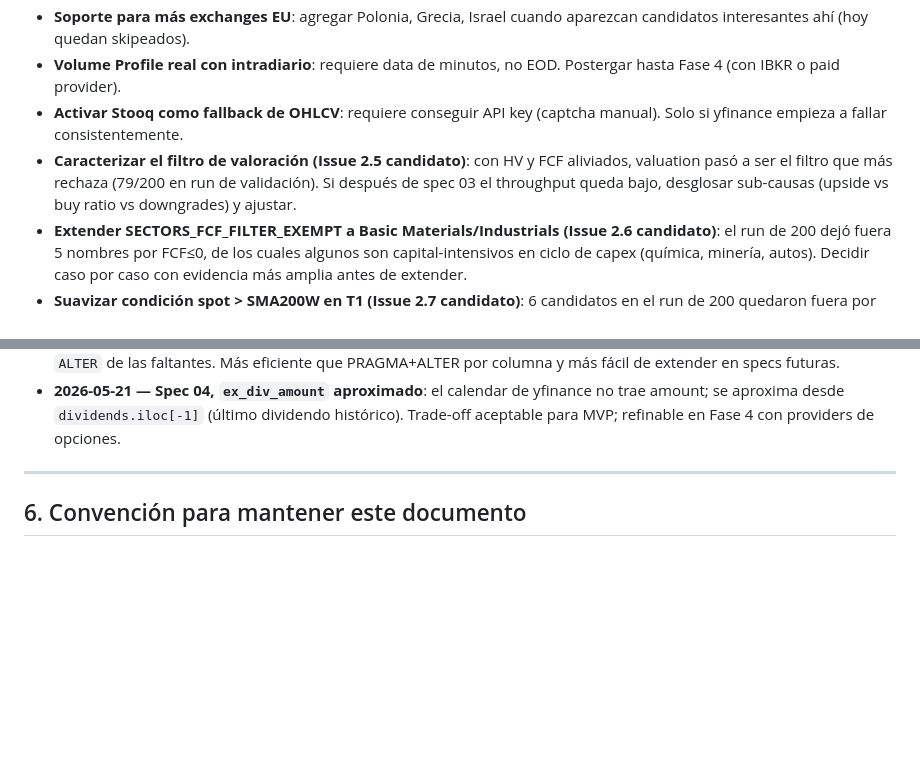
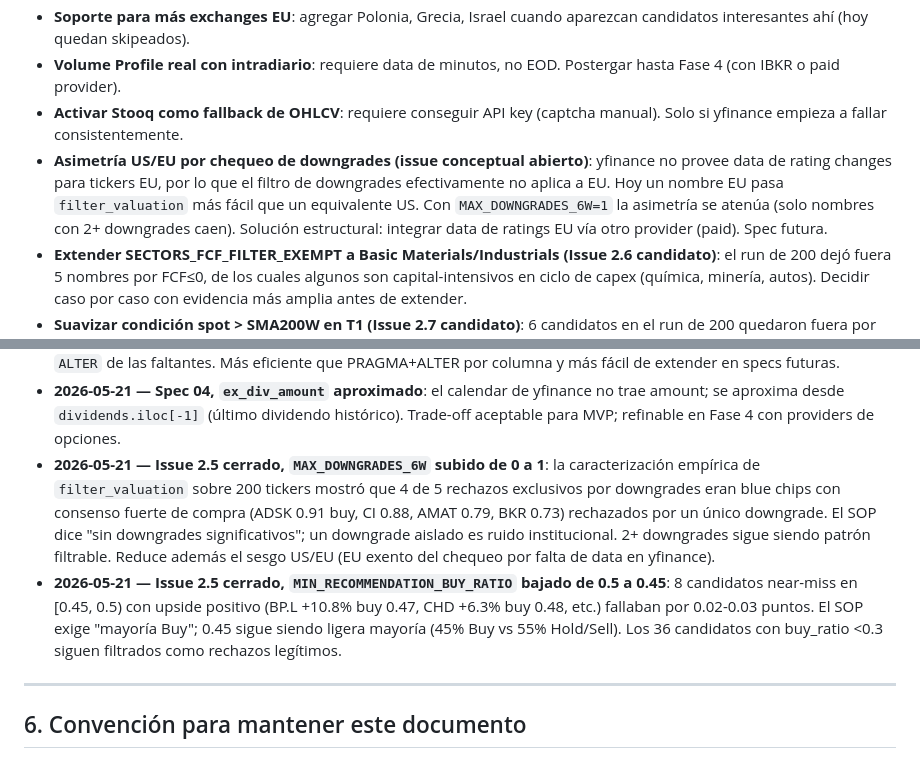
Before and after one commit to goloop-ar/puts-screener, a Markdown page: ROADMAP.md, 2 parts joined by grey strips. Drawn GitHub-style; blank space fills up the shorter version.

Commit message:
docs: close issue 2.5 in ROADMAP, register valuation threshold decisions and US/EU downgrade asymmetry

```diff
--- a/ROADMAP.md
+++ b/ROADMAP.md
@@ -102,7 +102,7 @@ Ideas anotadas en el camino pero no priorizadas:
 - **Soporte para más exchanges EU**: agregar Polonia, Grecia, Israel cuando aparezcan candidatos interesantes ahí (hoy quedan skipeados).
 - **Volume Profile real con intradiario**: requiere data de minutos, no EOD. Postergar hasta Fase 4 (con IBKR o paid provider).
 - **Activar Stooq como fallback de OHLCV**: requiere conseguir API key (captcha manual). Solo si yfinance empieza a fallar consistentemente.
-- **Caracterizar el filtro de valoración (Issue 2.5 candidato)**: con HV y FCF aliviados, valuation pasó a ser el filtro que más rechaza (79/200 en run de validación). Si después de spec 03 el throughput queda bajo, desglosar sub-causas (upside vs buy ratio vs downgrades) y ajustar.
+- **Asimetría US/EU por chequeo de downgrades (issue conceptual abierto)**: yfinance no provee data de rating changes para tickers EU, por lo que el filtro de downgrades efectivamente no aplica a EU. Hoy un nombre EU pasa `filter_valuation` más fácil que un equivalente US. Con `MAX_DOWNGRADES_6W=1` la asimetría se atenúa (solo nombres con 2+ downgrades caen). Solución estructural: integrar data de ratings EU vía otro provider (paid). Spec futura.
 - **Extender SECTORS_FCF_FILTER_EXEMPT a Basic Materials/Industrials (Issue 2.6 candidato)**: el run de 200 dejó fuera 5 nombres por FCF≤0, de los cuales algunos son capital-intensivos en ciclo de capex (química, minería, autos). Decidir caso por caso con evidencia más amplia antes de extender.
 - **Suavizar condición spot > SMA200W en T1 (Issue 2.7 candidato)**: 6 candidatos en el run de 200 quedaron fuera por estar apenas debajo de la 200W. Evaluar si correcciones que perforan brevemente la 200W deberían seguir clasificando como T1. Toca core de clasificación, requiere análisis cuidadoso.
 - **Divergencia RSI/MACD aparece en 0% de las best_zones (validación spec 03)**: coherente con el filtro previo de no-sobrecompra que excluye candidatos en corrección profunda. No es bug del código sino consecuencia del pipeline. Si se baja en el futuro el threshold de tendencia, revisar si las divergencias emergen como elemento útil.
@@ -138,6 +138,8 @@ Para no buscarlas en specs:
 - **2026-05-21 — Spec 04, Paso 3 corre sobre todos los Paso-1-passers (no solo Paso-2-passers)**: override de la spec original. Los flags binarios son información útil aunque el candidato no tenga soporte fuerte. Los reportes filtran por `passes_all_steps`, así que solo Paso-2-passers aparecen en CSV/HTML, pero los flags se computan y persisten para todos.
 - **2026-05-21 — Spec 04, migración SQLite generalizada**: un solo `PRAGMA table_info` + dict de columnas esperadas + `ALTER` de las faltantes. Más eficiente que PRAGMA+ALTER por columna y más fácil de extender en specs futuras.
 - **2026-05-21 — Spec 04, `ex_div_amount` aproximado**: el calendar de yfinance no trae amount; se aproxima desde `dividends.iloc[-1]` (último dividendo histórico). Trade-off aceptable para MVP; refinable en Fase 4 con providers de opciones.
+- **2026-05-21 — Issue 2.5 cerrado, `MAX_DOWNGRADES_6W` subido de 0 a 1**: la caracterización empírica de `filter_valuation` sobre 200 tickers mostró que 4 de 5 rechazos exclusivos por downgrades eran blue chips con consenso fuerte de compra (ADSK 0.91 buy, CI 0.88, AMAT 0.79, BKR 0.73) rechazados por un único downgrade. El SOP dice "sin downgrades significativos"; un downgrade aislado es ruido institucional. 2+ downgrades sigue siendo patrón filtrable. Reduce además el sesgo US/EU (EU exento del chequeo por falta de data en yfinance).
+- **2026-05-21 — Issue 2.5 cerrado, `MIN_RECOMMENDATION_BUY_RATIO` bajado de 0.5 a 0.45**: 8 candidatos near-miss en [0.45, 0.5) con upside positivo (BP.L +10.8% buy 0.47, CHD +6.3% buy 0.48, etc.) fallaban por 0.02-0.03 puntos. El SOP exige "mayoría Buy"; 0.45 sigue siendo ligera mayoría (45% Buy vs 55% Hold/Sell). Los 36 candidatos con buy_ratio <0.3 siguen filtrados como rechazos legítimos.
 
 ---
 
```
